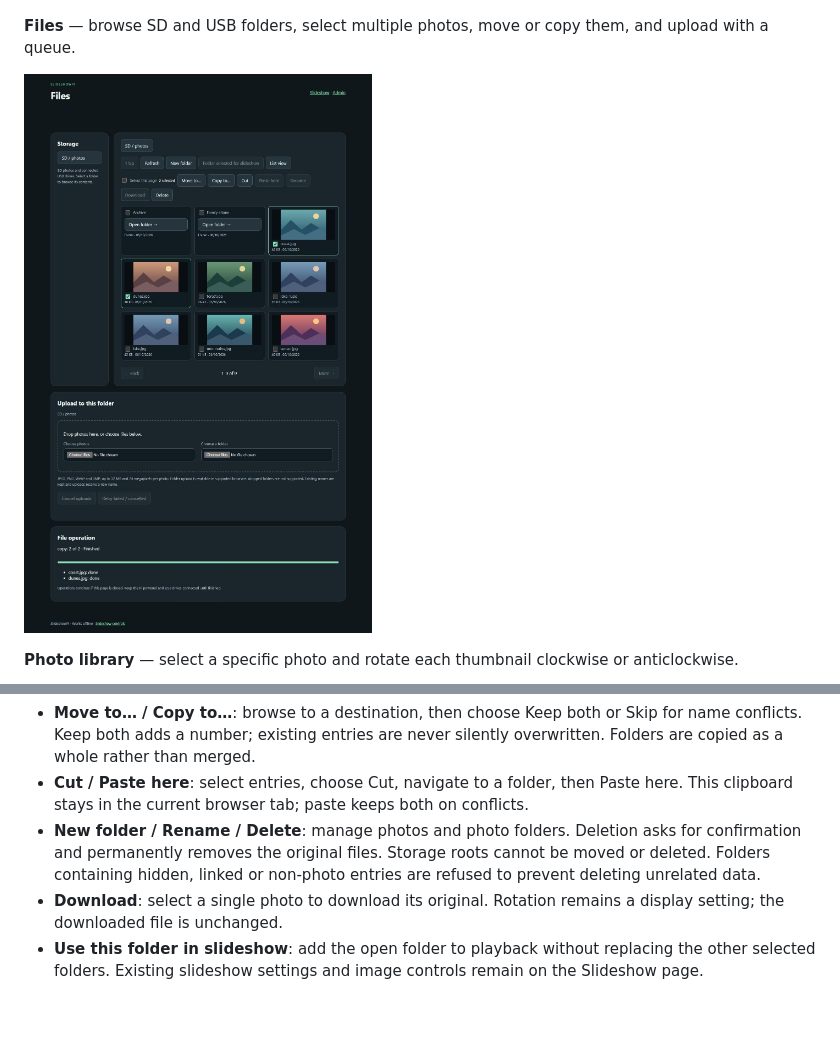
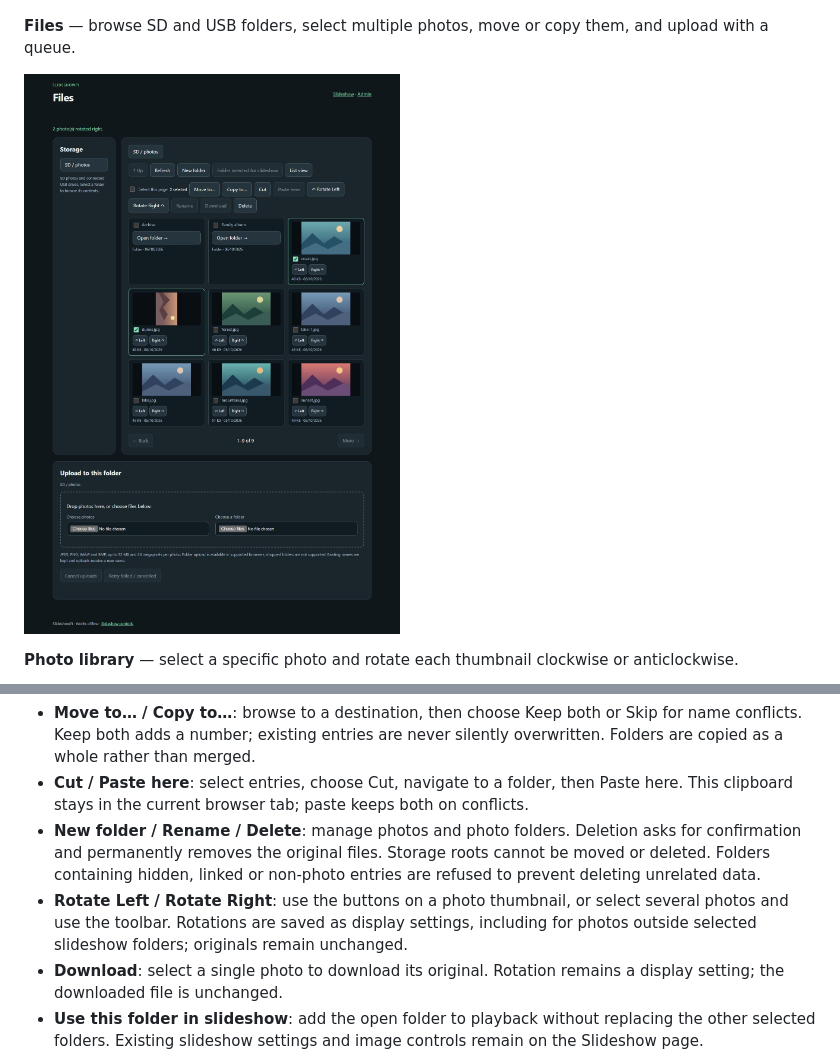
Before and after one commit to BinaryDynamics/SlideshowPi, a Markdown page: README.md, 2 parts joined by grey strips. GitHub-like rendering; pictures changed too: docs/screenshots/file-manager.jpg; blank space fills up the shorter version.

Commit message:
Add individual and batch photo rotation to file manager

```diff
--- a/README.md
+++ b/README.md
@@ -269,6 +269,7 @@ Choose the prominent **Add / Manage Photos** button at the top of the slideshow
 - **Move to… / Copy to…**: browse to a destination, then choose Keep both or Skip for name conflicts. Keep both adds a number; existing entries are never silently overwritten. Folders are copied as a whole rather than merged.
 - **Cut / Paste here**: select entries, choose Cut, navigate to a folder, then Paste here. This clipboard stays in the current browser tab; paste keeps both on conflicts.
 - **New folder / Rename / Delete**: manage photos and photo folders. Deletion asks for confirmation and permanently removes the original files. Storage roots cannot be moved or deleted. Folders containing hidden, linked or non-photo entries are refused to prevent deleting unrelated data.
+- **Rotate Left / Rotate Right**: use the buttons on a photo thumbnail, or select several photos and use the toolbar. Rotations are saved as display settings, including for photos outside selected slideshow folders; originals remain unchanged.
 - **Download**: select a single photo to download its original. Rotation remains a display setting; the downloaded file is unchanged.
 - **Use this folder in slideshow**: add the open folder to playback without replacing the other selected folders. Existing slideshow settings and image controls remain on the Slideshow page.
 - **Upload**: choose multiple photos or drop files into the upload area. Supported browsers can use Choose a folder to preserve its subfolder structure. Dropped folders are not supported. The queue sends one photo at a time, shows progress/errors, and offers Cancel and Retry failed / cancelled. The destination is captured when files are queued, so browsing elsewhere does not redirect pending uploads. Cancelling interrupts browser uploads; a file already accepted by the server may still appear. Refresh before retrying to avoid duplicate uploads.
```
Also changed, not shown: 6 other files.
